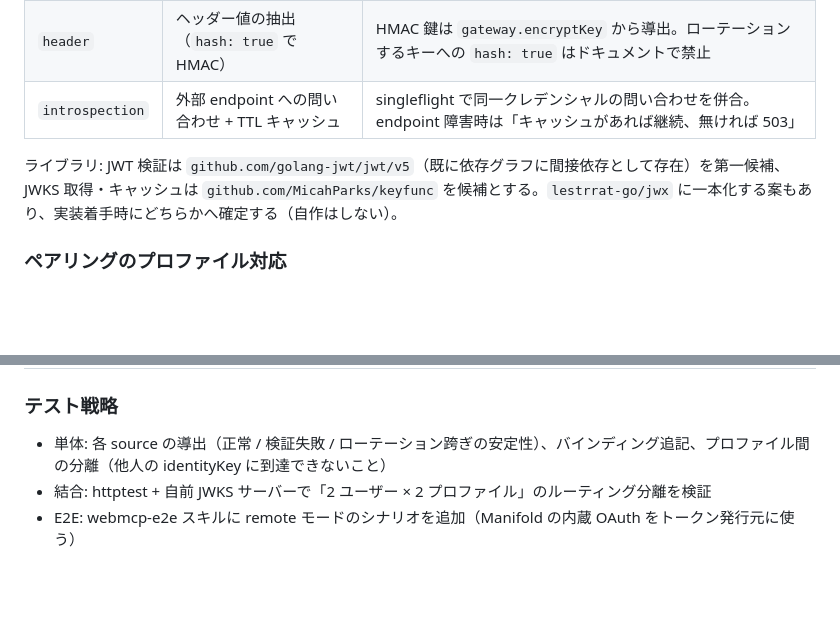
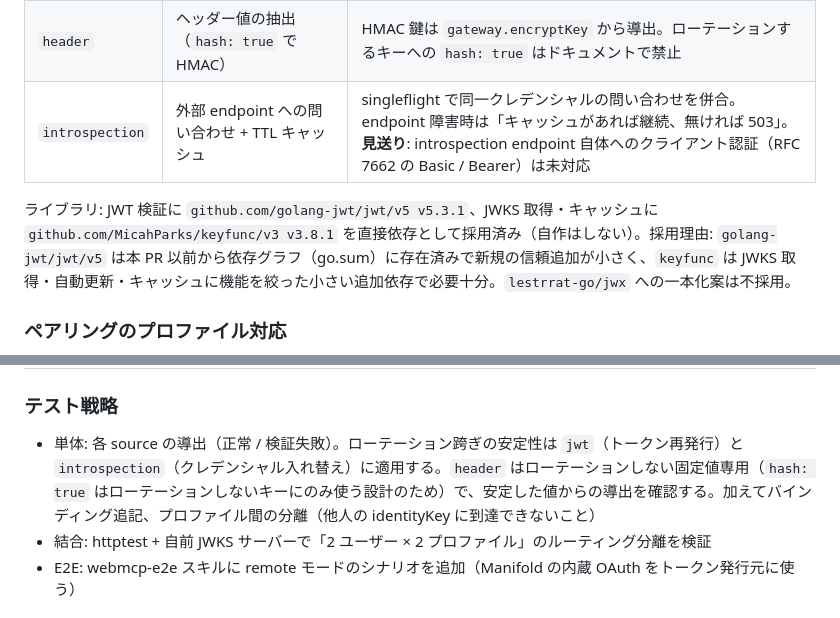
Before and after one commit to nonchan7720/manifold, a Markdown page: docs/design/webmcp-reverse-gateway-phase2.ja.md, 2 parts joined by grey strips. GitHub-like rendering; blank space fills up the shorter version.

Commit message:
docs: レビュー指摘の反映（ライブラリ確定・http 許容の信頼境界・テスト計画修正）
Co-Authored-By: Claude Fable 5 <noreply@anthropic.com>

```diff
--- a/docs/design/webmcp-reverse-gateway-phase2.ja.md
+++ b/docs/design/webmcp-reverse-gateway-phase2.ja.md
@@ -29,9 +29,9 @@ flowchart LR
 | --- | --- | --- |
 | `jwt` | Bearer JWT の署名検証（issuer / JWKS / audience）→ claim 抽出 | reverse ではトークンを転送するバックエンドが無く **Manifold が検証の終端**。既存 `/mcp` JWT ミドルウェア（パススルー）とは役割が別物であることをコードでも分離して表現する |
 | `header` | ヘッダー値の抽出（`hash: true` で HMAC） | HMAC 鍵は `gateway.encryptKey` から導出。ローテーションするキーへの `hash: true` はドキュメントで禁止 |
-| `introspection` | 外部 endpoint への問い合わせ + TTL キャッシュ | singleflight で同一クレデンシャルの問い合わせを併合。endpoint 障害時は「キャッシュがあれば継続、無ければ 503」 |
+| `introspection` | 外部 endpoint への問い合わせ + TTL キャッシュ | singleflight で同一クレデンシャルの問い合わせを併合。endpoint 障害時は「キャッシュがあれば継続、無ければ 503」。**見送り**: introspection endpoint 自体へのクライアント認証（RFC 7662 の Basic / Bearer）は未対応 |
 
-ライブラリ: JWT 検証は `github.com/golang-jwt/jwt/v5`（既に依存グラフに間接依存として存在）を第一候補、JWKS 取得・キャッシュは `github.com/MicahParks/keyfunc` を候補とする。`lestrrat-go/jwx` に一本化する案もあり、実装着手時にどちらかへ確定する（自作はしない）。
+ライブラリ: JWT 検証に `github.com/golang-jwt/jwt/v5 v5.3.1`、JWKS 取得・キャッシュに `github.com/MicahParks/keyfunc/v3 v3.8.1` を直接依存として採用済み（自作はしない）。採用理由: `golang-jwt/jwt/v5` は本 PR 以前から依存グラフ（go.sum）に存在済みで新規の信頼追加が小さく、`keyfunc` は JWKS 取得・自動更新・キャッシュに機能を絞った小さい追加依存で必要十分。`lestrrat-go/jwx` への一本化案は不採用。
 
 ### ペアリングのプロファイル対応
 
@@ -66,7 +66,7 @@ sequenceDiagram
 
 ### テスト戦略
 
-- 単体: 各 source の導出（正常 / 検証失敗 / ローテーション跨ぎの安定性）、バインディング追記、プロファイル間の分離（他人の identityKey に到達できないこと）
+- 単体: 各 source の導出（正常 / 検証失敗）。ローテーション跨ぎの安定性は `jwt`（トークン再発行）と `introspection`（クレデンシャル入れ替え）に適用する。`header` はローテーションしない固定値専用（`hash: true` はローテーションしないキーにのみ使う設計のため）で、安定した値からの導出を確認する。加えてバインディング追記、プロファイル間の分離（他人の identityKey に到達できないこと）
 - 結合: httptest + 自前 JWKS サーバーで「2 ユーザー × 2 プロファイル」のルーティング分離を検証
 - E2E: webmcp-e2e スキルに remote モードのシナリオを追加（Manifold の内蔵 OAuth をトークン発行元に使う）
 
```
Also changed, not shown: docs/design/webmcp-reverse-gateway.ja.md (+2 -0 lines), docs/design/webmcp-reverse-gateway.md (+2 -0 lines).
